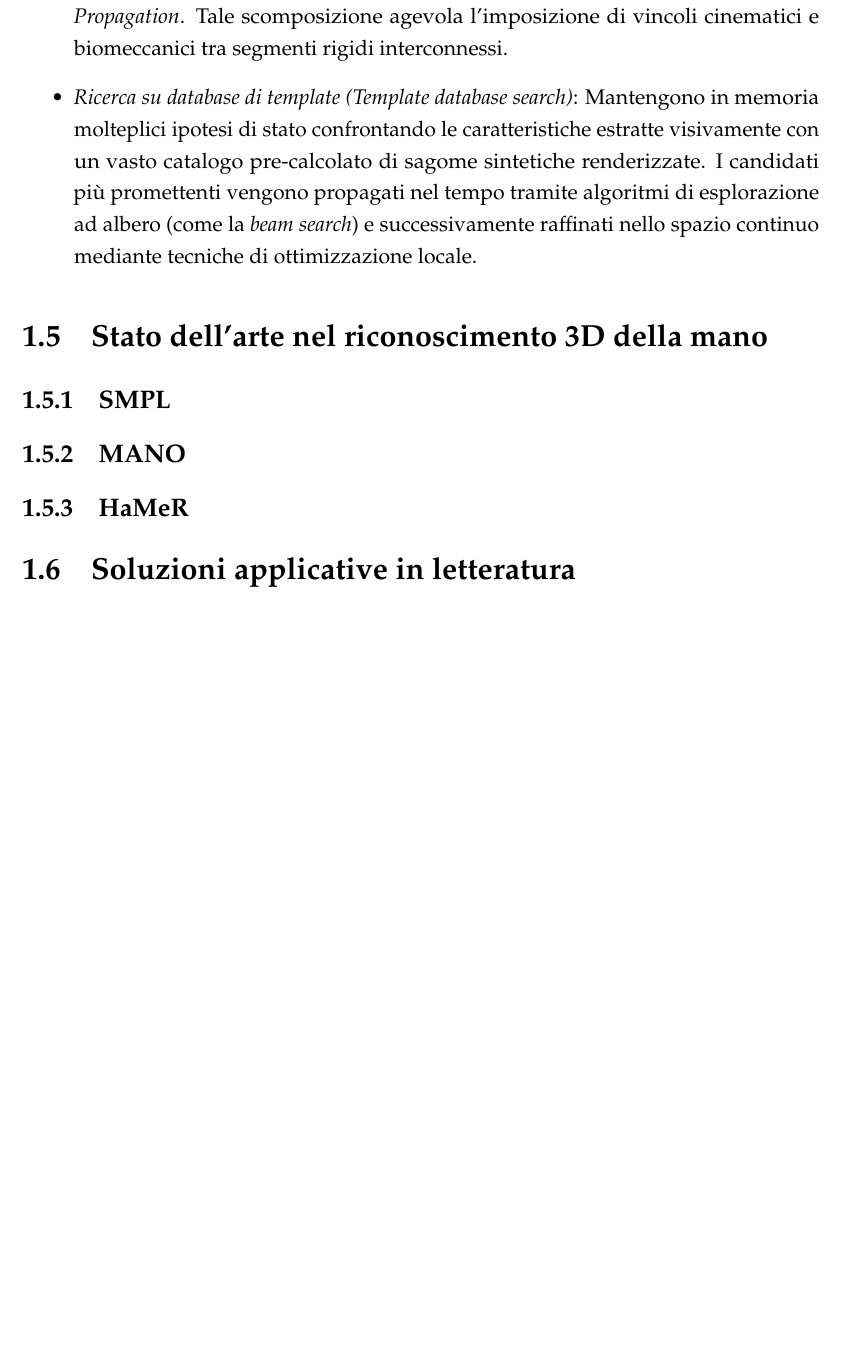
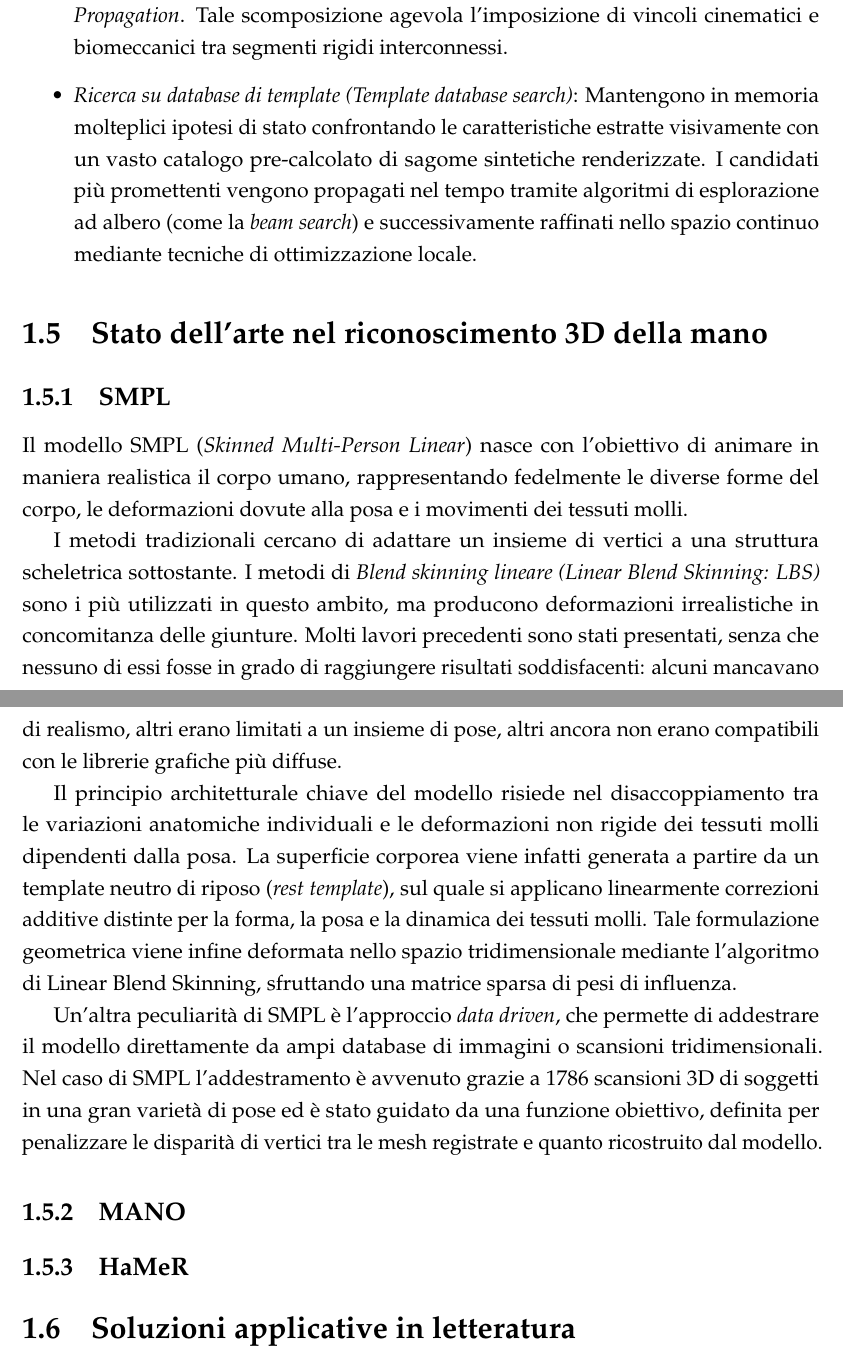
Before and after one commit to fgare/MSc-thesis-text, a LaTeX thesis (tesi.tex, which reads cap1-intro/c1s5-stato_dell_arte.tex): part of page 16 of 22 before the commit and two parts of pages 16 and 17 of 23 after it, the two joined at a grey line, cut so that both start at the same text, the shorter picture padded with empty space. Compiled offline with pdfLaTeX.

Commit message:
Scritta introduzione a SMPL

```diff
--- a/cap1-intro/c1s5-stato_dell_arte.tex
+++ b/cap1-intro/c1s5-stato_dell_arte.tex
@@ -32,6 +32,24 @@
 
 \subsection{SMPL}
 
+Il modello SMPL (\emph{Skinned Multi-Person Linear}) nasce con l'obiettivo di animare in maniera realistica il corpo umano, rappresentando fedelmente le diverse forme del corpo, le deformazioni dovute alla posa e i movimenti dei tessuti molli.
+
+I metodi tradizionali cercano di adattare un insieme di vertici a una struttura scheletrica sottostante.
+I metodi di \emph{Blend skinning lineare (Linear Blend Skinning: LBS)} sono i più utilizzati in questo ambito, ma producono deformazioni irrealistiche in concomitanza delle giunture.
+Molti lavori precedenti sono stati presentati, senza che nessuno di essi fosse in grado di raggiungere risultati soddisfacenti:
+alcuni mancavano di realismo, altri erano limitati a un insieme di pose, altri ancora non erano compatibili con le librerie grafiche più diffuse.
+
+Il principio architetturale chiave del modello risiede nel disaccoppiamento tra le variazioni anatomiche individuali e le deformazioni non rigide dei tessuti molli dipendenti dalla posa.
+La superficie corporea viene infatti generata a partire da un template neutro di riposo (\emph{rest template}), sul quale si applicano linearmente correzioni additive distinte per la forma, la posa e la dinamica dei tessuti molli.
+Tale formulazione geometrica viene infine deformata nello spazio tridimensionale mediante l'algoritmo di Linear Blend Skinning, sfruttando una matrice sparsa di pesi di influenza.
+
+Un'altra peculiarità di SMPL è l'approccio \emph{data driven}, che permette di addestrare il modello direttamente da ampi database di immagini o scansioni tridimensionali.
+Nel caso di SMPL l'addestramento è avvenuto grazie a 1786 scansioni 3D di soggetti in una gran varietà di pose ed è stato guidato da una funzione obiettivo, definita per penalizzare le disparità di vertici tra le mesh registrate e quanto ricostruito dal modello.
+
+
+
+
+
 \subsection{MANO}
 
 \subsection{HaMeR}
```
